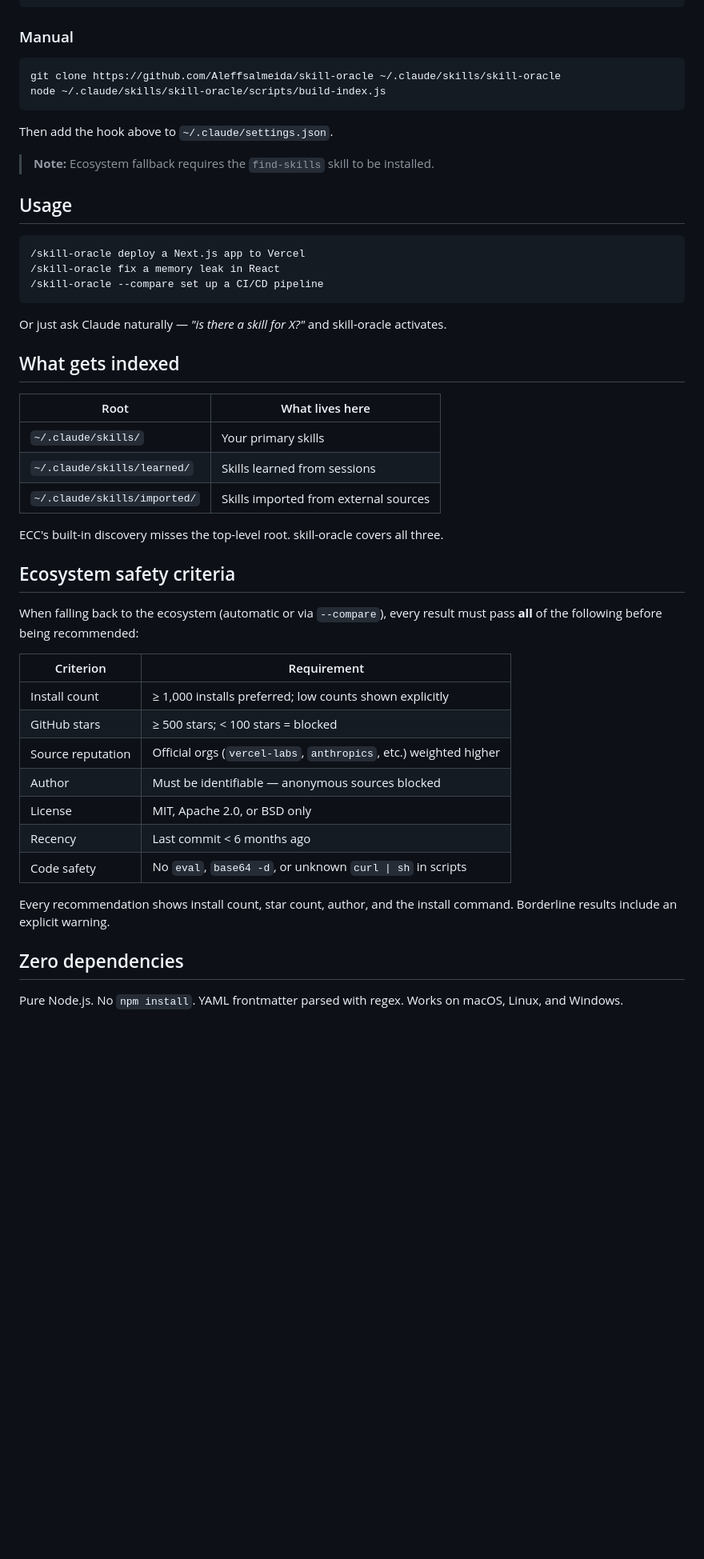
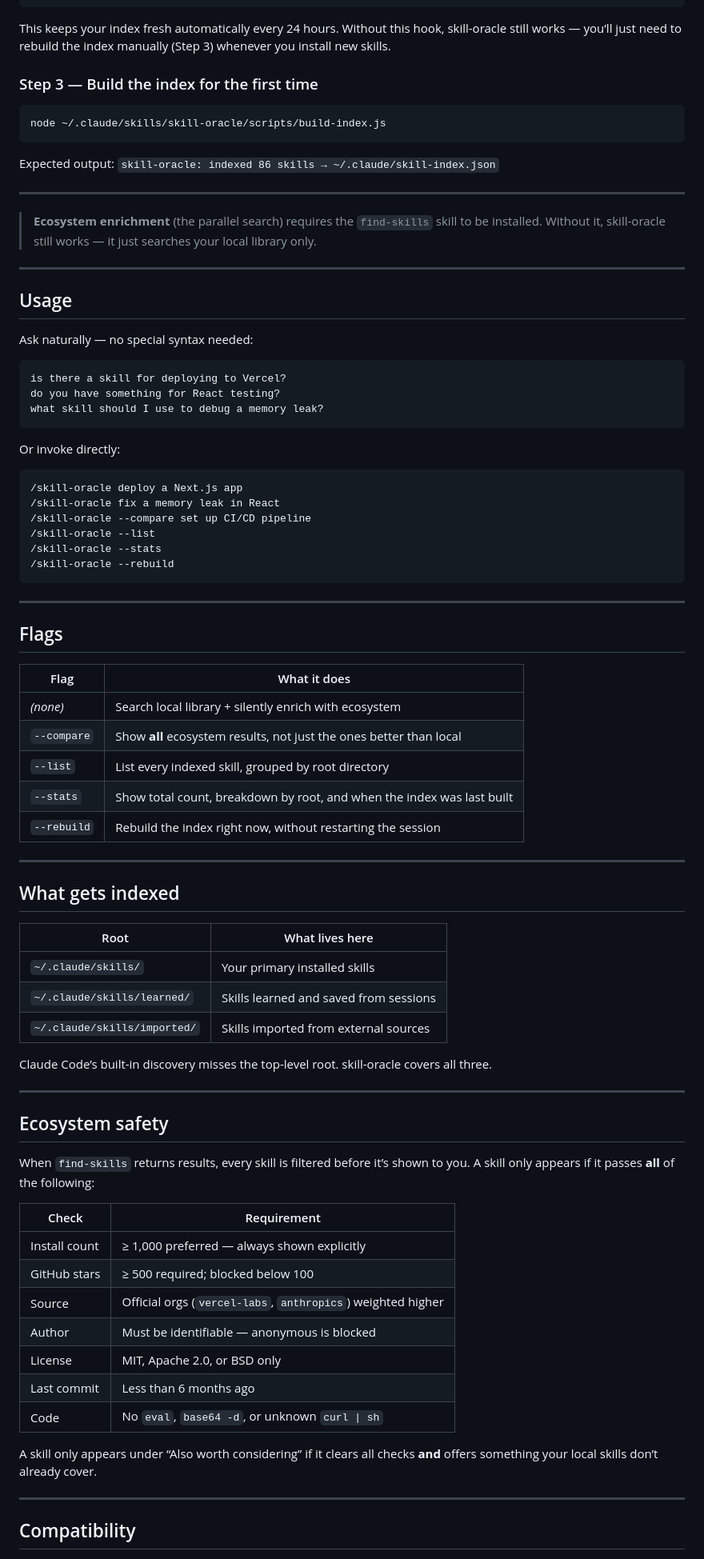
Before and after one commit to Aleffsalmeida/skill-oracle, a Markdown page: README.md, the part around one of its changes. Shown at 80% size. Drawn GitHub-style; blank space fills up the shorter version.

Commit message:
feat: parallel enrichment model, new flags, full README rewrite

````diff
--- a/README.md
+++ b/README.md
@@ -48,54 +59,86 @@ Then add the SessionStart hook to `~/.claude/settings.json`:
 }
 ```
 
-### Manual
+This keeps your index fresh automatically every 24 hours. Without this hook, skill-oracle still works — you’ll just need to rebuild the index manually (Step 3) whenever you install new skills.
+
+### Step 3 — Build the index for the first time
 
 ```bash
-git clone https://github.com/Aleffsalmeida/skill-oracle ~/.claude/skills/skill-oracle
 node ~/.claude/skills/skill-oracle/scripts/build-index.js
 ```
 
-Then add the hook above to `~/.claude/settings.json`.
+Expected output: `skill-oracle: indexed 86 skills → ~/.claude/skill-index.json`
 
-> **Note:** Ecosystem fallback requires the `find-skills` skill to be installed.
+---
+
+> **Ecosystem enrichment** (the parallel search) requires the `find-skills` skill to be installed. Without it, skill-oracle still works — it just searches your local library only.
+
+---
 
 ## Usage
 
+Ask naturally — no special syntax needed:
+
 ```
-/skill-oracle deploy a Next.js app to Vercel
-/skill-oracle fix a memory leak in React
-/skill-oracle --compare set up a CI/CD pipeline
+is there a skill for deploying to Vercel?
+do you have something for React testing?
+what skill should I use to debug a memory leak?
 ```
 
-Or just ask Claude naturally — *"is there a skill for X?"* and skill-oracle activates.
+Or invoke directly:
+
+```
+/skill-oracle deploy a Next.js app
+/skill-oracle fix a memory leak in React
+/skill-oracle --compare set up CI/CD pipeline
+/skill-oracle --list
+/skill-oracle --stats
+/skill-oracle --rebuild
+```
+
+---
+
+## Flags
+
+| Flag | What it does |
+|------|--------------|
+| *(none)* | Search local library + silently enrich with ecosystem |
+| `--compare` | Show **all** ecosystem results, not just the ones better than local |
+| `--list` | List every indexed skill, grouped by root directory |
+| `--stats` | Show total count, breakdown by root, and when the index was last built |
+| `--rebuild` | Rebuild the index right now, without restarting the session |
+
+---
 
 ## What gets indexed
 
 | Root | What lives here |
-|------|----------------|
-| `~/.claude/skills/` | Your primary skills |
-| `~/.claude/skills/learned/` | Skills learned from sessions |
+|------|-----------------|
+| `~/.claude/skills/` | Your primary installed skills |
+| `~/.claude/skills/learned/` | Skills learned and saved from sessions |
 | `~/.claude/skills/imported/` | Skills imported from external sources |
 
-ECC's built-in discovery misses the top-level root. skill-oracle covers all three.
+Claude Code’s built-in discovery misses the top-level root. skill-oracle covers all three.
 
-## Ecosystem safety criteria
+---
 
-When falling back to the ecosystem (automatic or via `--compare`), every result must pass **all** of the following before being recommended:
+## Ecosystem safety
 
-| Criterion | Requirement |
-|-----------|-------------|
-| Install count | ≥ 1,000 installs preferred; low counts shown explicitly |
-| GitHub stars | ≥ 500 stars; < 100 stars = blocked |
-| Source reputation | Official orgs (`vercel-labs`, `anthropics`, etc.) weighted higher |
-| Author | Must be identifiable — anonymous sources blocked |
+When `find-skills` returns results, every skill is filtered before it’s shown to you. A skill only appears if it passes **all** of the following:
+
+| Check | Requirement |
+|-------|-------------|
+| Install count | ≥ 1,000 preferred — always shown explicitly |
+| GitHub stars | ≥ 500 required; blocked below 100 |
+| Source | Official orgs (`vercel-labs`, `anthropics`) weighted higher |
+| Author | Must be identifiable — anonymous is blocked |
 | License | MIT, Apache 2.0, or BSD only |
-| Recency | Last commit < 6 months ago |
-| Code safety | No `eval`, `base64 -d`, or unknown `curl \| sh` in scripts |
+| Last commit | Less than 6 months ago |
+| Code | No `eval`, `base64 -d`, or unknown `curl \| sh` |
 
-Every recommendation shows install count, star count, author, and the install command. Borderline results include an explicit warning.
+A skill only appears under “Also worth considering” if it clears all checks **and** offers something your local skills don’t already cover.
 
-## Zero dependencies
+---
 
-Pure Node.js. No `npm install`. YAML frontmatter parsed with regex. Works on macOS, Linux, and Windows.
+## Compatibility
 
````
Also changed, not shown: other parts of README.md (+32 -29 lines), SKILL.md (+109 -69 lines).
